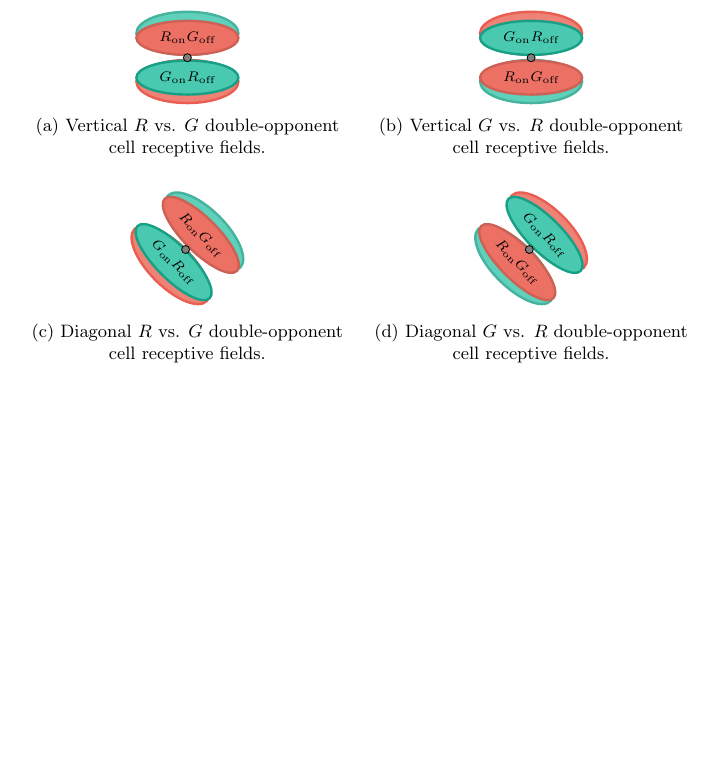
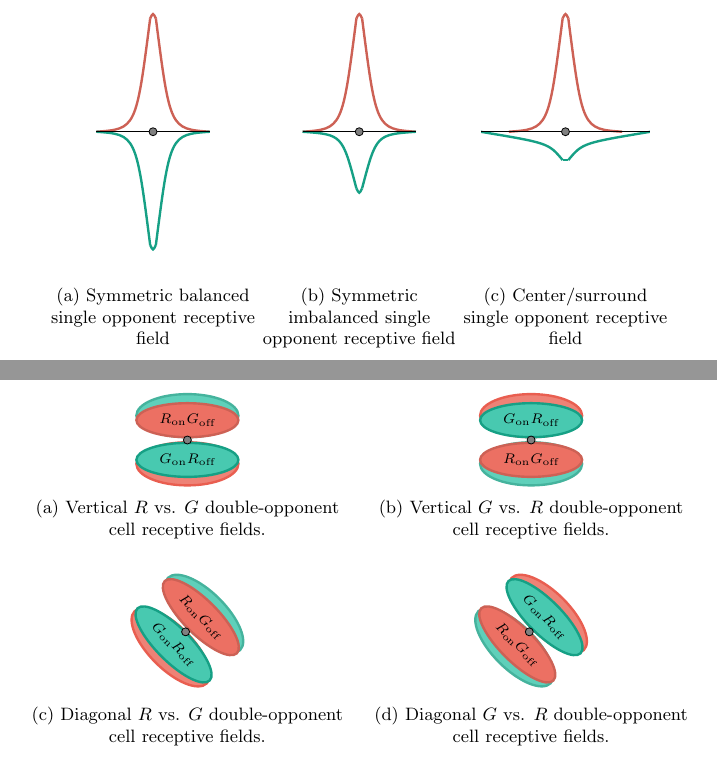
Before and after one commit to connollyst/color-induction-thesis, a LaTeX document (MasterGraphics.tex): part of page 1 of 3 before the commit and two parts of pages 1 and 2 of 4 after it, the two joined at a grey line, cut at the place of the change, the shorter picture padded with empty space. Compiled offline with pdfLaTeX.

Commit message:
SO RF graphics

```diff
--- a/MasterGraphics.tex
+++ b/MasterGraphics.tex
@@ -13,6 +13,72 @@
 
 \begin{document}
 
+
+% FIGURE: Single-opponent recpetive field cross section
+\begin{figure}[h]
+    \centering
+    \captionsetup{justification=centering}
+    \begin{subfigure}{0.3\textwidth}
+        \centering
+        \begin{tikzpicture}
+            % ON Center
+            \draw[color=pomegranate!80, very thick] (-1.00, 0.00) .. controls (-0.30, 0.05) .. (-0.05, 2.00);
+            \draw[color=pomegranate!80, very thick] (-0.05, 2.00) .. controls ( 0.00, 2.10) .. ( 0.05, 2.00);
+            \draw[color=pomegranate!80, very thick] ( 1.00, 0.00) .. controls ( 0.30, 0.05) .. ( 0.05, 2.00);
+            % OFF Surround
+            \draw[color=greensea, very thick] (-1.00, 0.00) .. controls (-0.30,-0.05) .. (-0.05,-2.00);
+            \draw[color=greensea, very thick] (-0.05,-2.00) .. controls ( 0.00,-2.10) .. ( 0.05,-2.00);
+            \draw[color=greensea, very thick] ( 1.00, 0.00) .. controls ( 0.30,-0.05) .. ( 0.05,-2.00);
+            % Reference line & point
+            \draw (-1,0) -- (1,0);
+            \filldraw[color=black, fill=gray] ( 0.00, 0.00) circle (2pt);
+            % Frame to ensure alignment
+            \draw[color=white] (-1.5, 2.5) rectangle (1.5, -2.5);
+        \end{tikzpicture}
+        \caption{Symmetric balanced single opponent receptive field}
+    \end{subfigure}%
+    \begin{subfigure}{0.3\textwidth}
+        \centering
+        \begin{tikzpicture}
+            % ON Center
+            \draw[color=pomegranate!80, very thick] (-1.00, 0.00) .. controls (-0.30, 0.05) .. (-0.05, 2.00);
+            \draw[color=pomegranate!80, very thick] (-0.05, 2.00) .. controls ( 0.00, 2.10) .. ( 0.05, 2.00);
+            \draw[color=pomegranate!80, very thick] ( 1.00, 0.00) .. controls ( 0.30, 0.05) .. ( 0.05, 2.00);
+            % OFF Surround
+            \draw[color=greensea,       very thick] (-1.00, 0.00) .. controls (-0.30,-0.05) .. (-0.05,-1.00);
+            \draw[color=greensea,       very thick] (-0.05,-1.00) .. controls ( 0.00,-1.10) .. ( 0.05,-1.00);
+            \draw[color=greensea,       very thick] ( 1.00, 0.00) .. controls ( 0.30,-0.05) .. ( 0.05,-1.00);
+            % Reference line & point
+            \draw (-1,0) -- (1,0);
+            \filldraw[color=black, fill=gray] ( 0.00, 0.00) circle (2pt);
+            % Frame to ensure alignment
+            \draw[color=white] (-1.5, 2.5) rectangle (1.5, -2.5);
+        \end{tikzpicture}
+        \caption{Symmetric imbalanced single opponent receptive field}
+    \end{subfigure}%
+    \begin{subfigure}{0.3\textwidth}
+        \centering
+        \begin{tikzpicture}
+            % ON Center
+            \draw[color=pomegranate!80, very thick] (-1.00, 0.00) .. controls (-0.30, 0.05) .. (-0.05, 2.00);
+            \draw[color=pomegranate!80, very thick] (-0.05, 2.00) .. controls ( 0.00, 2.10) .. ( 0.05, 2.00);
+            \draw[color=pomegranate!80, very thick] ( 1.00, 0.00) .. controls ( 0.30, 0.05) .. ( 0.05, 2.00);
+            % OFF Surround
+            \draw[color=greensea,       very thick] (-1.50, 0.00) .. controls (-0.30,-0.2) .. (-0.05,-0.50);
+            \draw[color=greensea,       very thick] (-0.05,-0.50) .. controls ( 0.00,-0.5) .. ( 0.05,-0.50);
+            \draw[color=greensea,       very thick] ( 1.50, 0.00) .. controls ( 0.30,-0.2) .. ( 0.05,-0.50);
+            % Reference line & point
+            \draw (-1.5,0) -- (1.5,0);
+            \filldraw[color=black, fill=gray]       ( 0.00, 0.00) circle (2pt);
+            % Frame to ensure alignment
+            \draw[color=white]                      (-1.5, 2.5) rectangle (1.5, -2.5);
+        \end{tikzpicture}
+        \caption{Center/surround single opponent receptive field}
+    \end{subfigure}%
+\end{figure}
+
+
+% FIGURE: Oriented double-opponent receptive fields
 \begin{figure}[h] \label{fig:dos}
     \centering
     \captionsetup{justification=centering}
```
Also changed, not shown: MasterGraphics.pdf.
